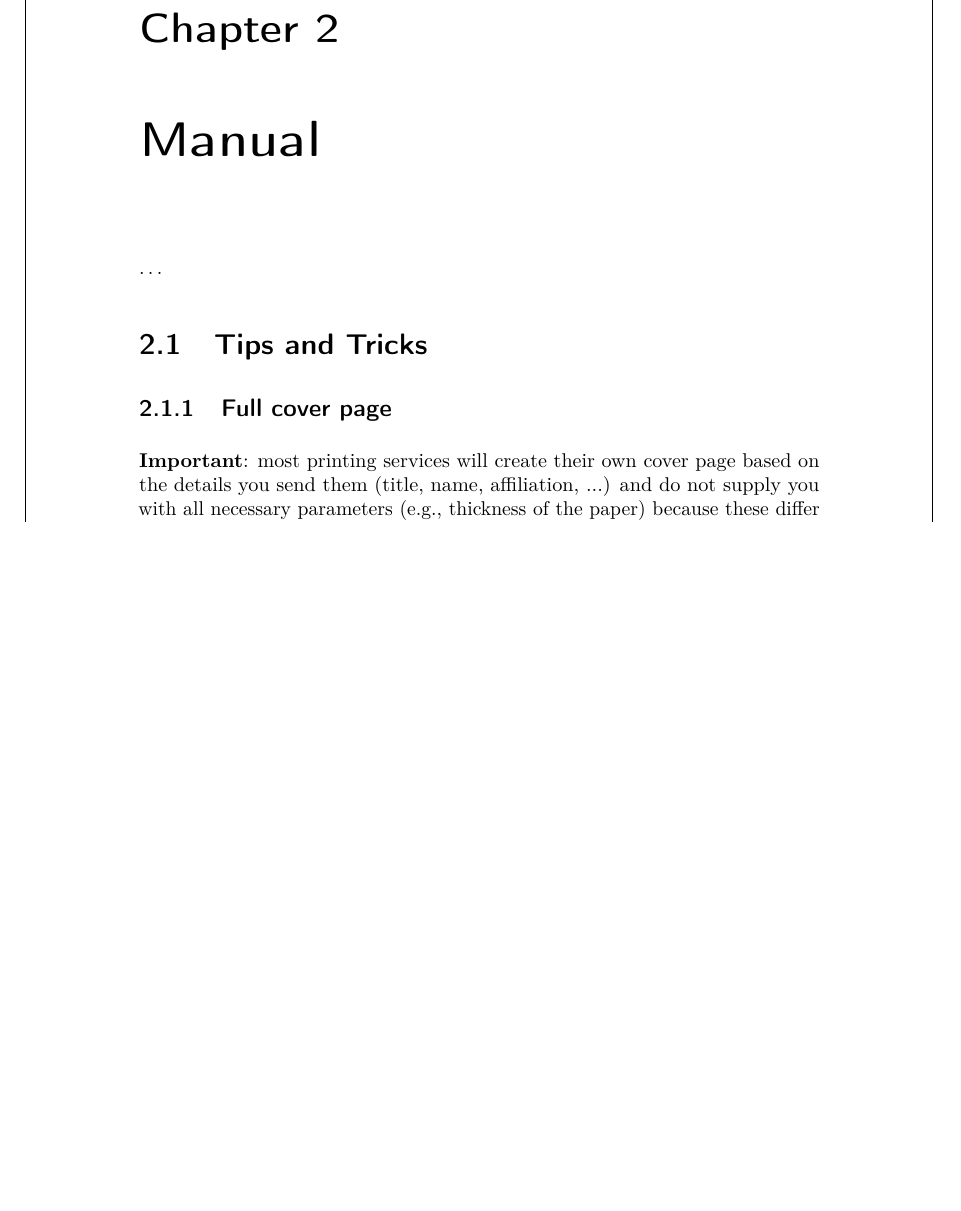
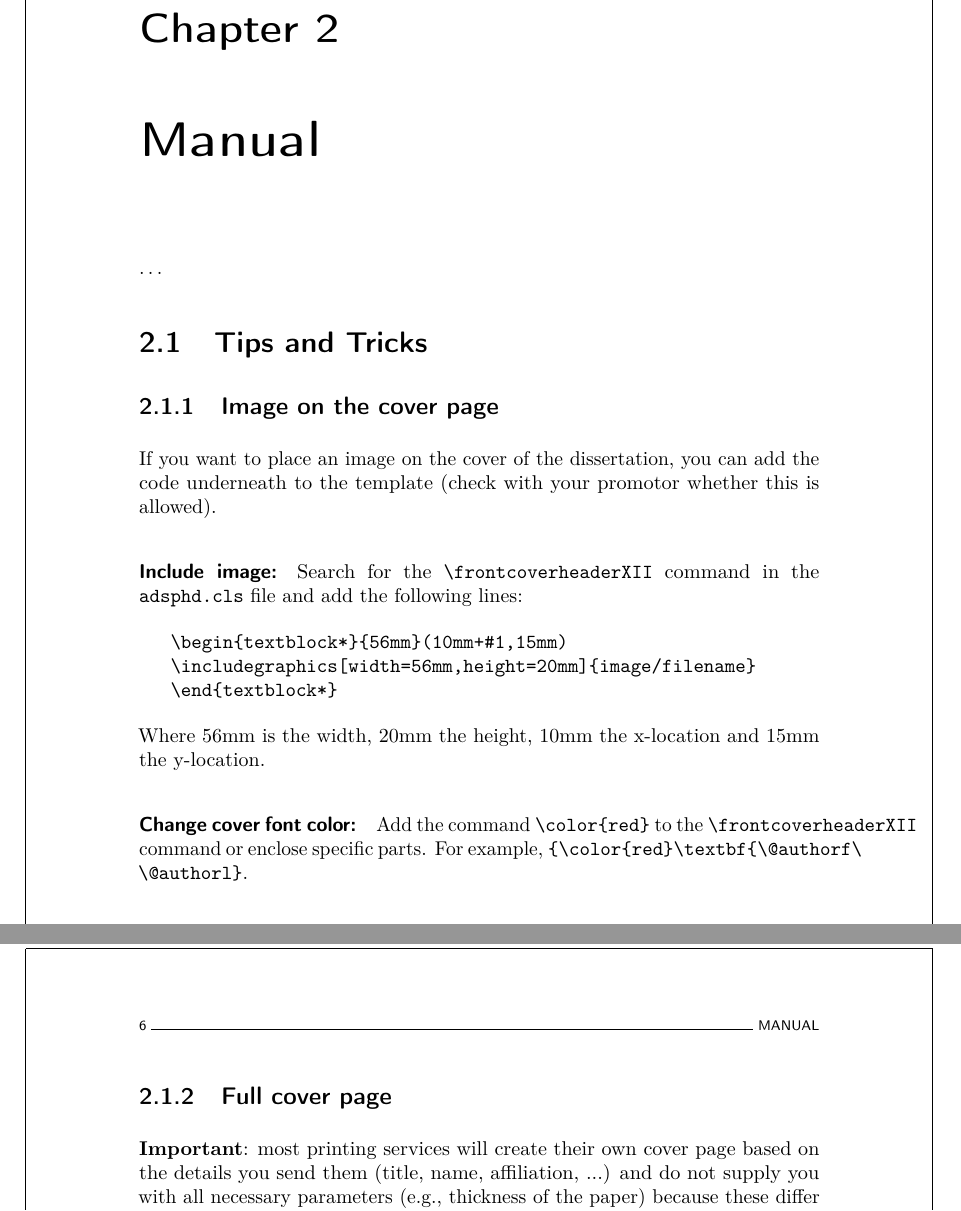
Before and after one commit to wannesm/adsphd, a LaTeX thesis (thesis.tex, which reads chapters/manual/manual.tex): part of page 25 of 38 before the commit and two parts of pages 25 and 26 of 38 after it, the two joined at a grey line, cut so that both start at the same text, the shorter picture padded with empty space. Compiled offline with pdfLaTeX.

Commit message:
Explanation about image on cover

```diff
--- a/chapters/manual/manual.tex
+++ b/chapters/manual/manual.tex
@@ -5,6 +5,28 @@
 
 \section{Tips and Tricks}
 
+\subsection{Image on the cover page}
+
+If you want to place an image on the cover of the dissertation, you can add
+the code underneath to the template (check with your promotor whether this is
+allowed).
+
+\paragraph{Include image:}
+Search for the \texttt{\textbackslash frontcoverheaderXII} command in
+the \texttt{adsphd.cls} file and add the following lines:
+\begin{verbatim}
+   \begin{textblock*}{56mm}(10mm+#1,15mm)
+   \includegraphics[width=56mm,height=20mm]{image/filename}
+   \end{textblock*}
+\end{verbatim}
+Where 56mm is the width, 20mm the height, 10mm the x-location and 15mm the
+y-location.
+
+\paragraph{Change cover font color:}
+Add the command \texttt{\textbackslash color\{red\}} to the
+\texttt{\textbackslash frontcoverheaderXII} command or enclose specific parts.
+For example, \texttt{\{\textbackslash color\{red\}\textbackslash
+textbf\{\textbackslash @authorf\textbackslash\ \textbackslash @authorl\}}.
 
 \subsection{Full cover page}
 
```
Also changed, not shown: thesis.pdf.
